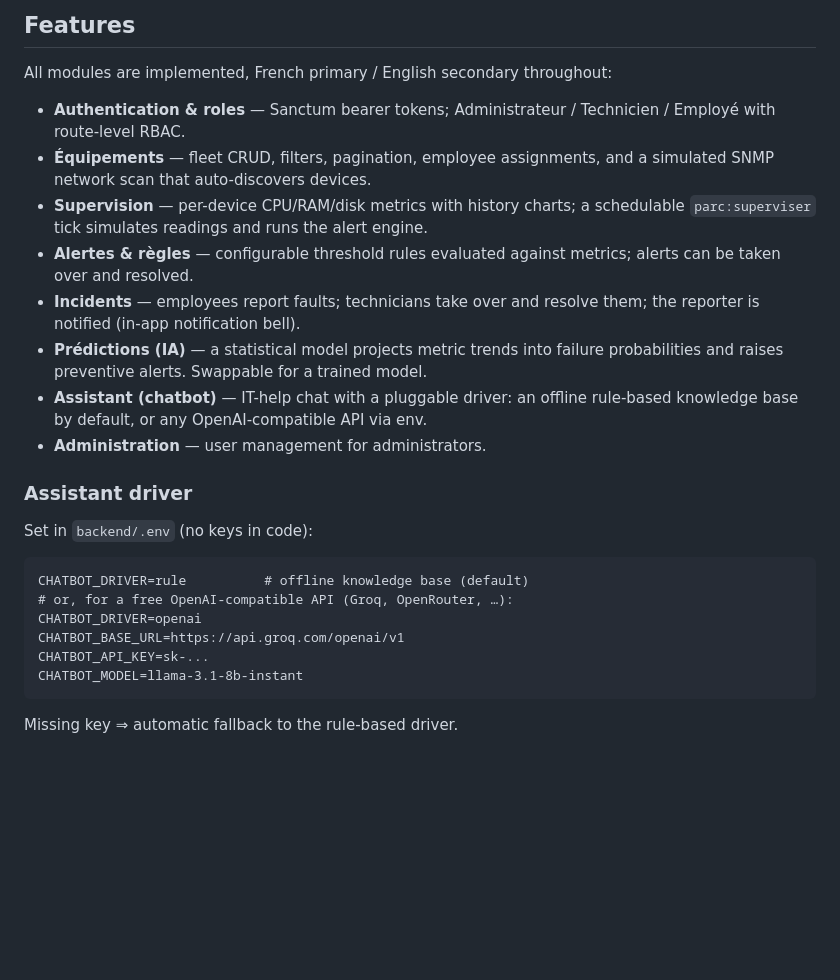
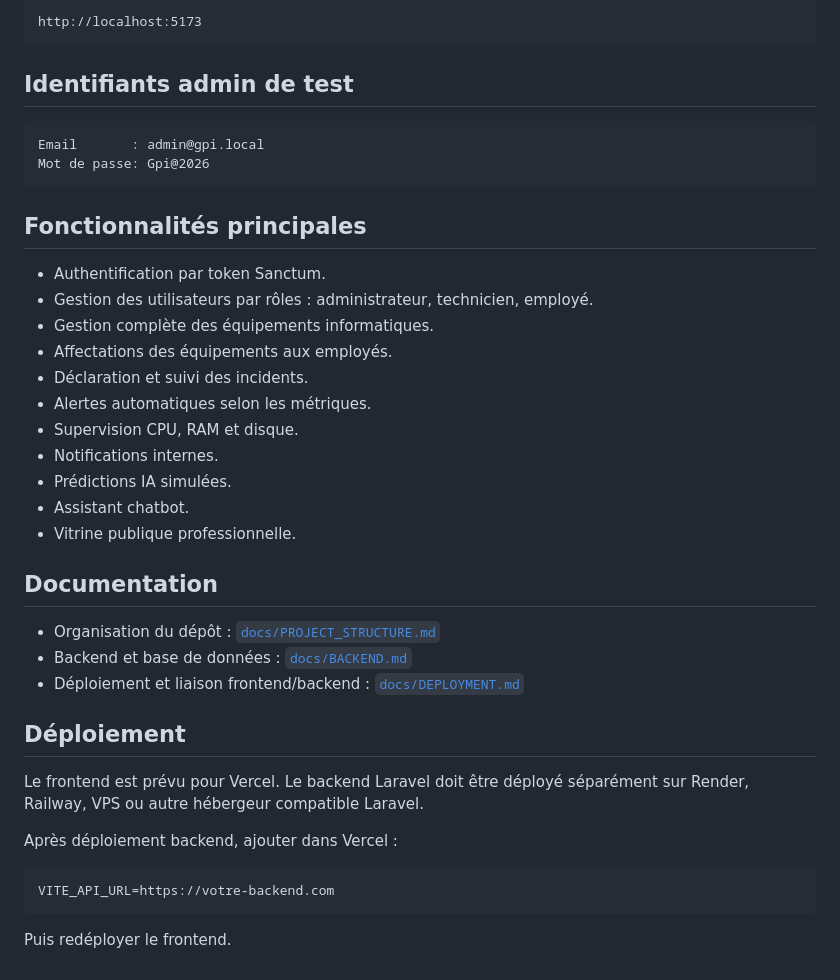
Before and after one commit to GPIMA/gpi, a Markdown page: README.md, the part around one of its changes. GitHub-like rendering; blank space fills up the shorter version.

````diff
--- a/README.md
+++ b/README.md
@@ -60,35 +66,43 @@ from `backend/.env`).
 
-## Features
-
-All modules are implemented, French primary / English secondary throughout:
-
-- **Authentication & roles** — Sanctum bearer tokens; Administrateur / Technicien
-  / Employé with route-level RBAC.
-- **Équipements** — fleet CRUD, filters, pagination, employee assignments, and a
-  simulated SNMP network scan that auto-discovers devices.
-- **Supervision** — per-device CPU/RAM/disk metrics with history charts; a
-  schedulable `parc:superviser` tick simulates readings and runs the alert engine.
-- **Alertes & règles** — configurable threshold rules evaluated against metrics;
-  alerts can be taken over and resolved.
-- **Incidents** — employees report faults; technicians take over and resolve them;
-  the reporter is notified (in-app notification bell).
-- **Prédictions (IA)** — a statistical model projects metric trends into failure
-  probabilities and raises preventive alerts. Swappable for a trained model.
-- **Assistant (chatbot)** — IT-help chat with a pluggable driver: an offline
-  rule-based knowledge base by default, or any OpenAI-compatible API via env.
-- **Administration** — user management for administrators.
-
-### Assistant driver
-
-Set in `backend/.env` (no keys in code):
-
-```dotenv
-CHATBOT_DRIVER=rule          # offline knowledge base (default)
-# or, for a free OpenAI-compatible API (Groq, OpenRouter, …):
-CHATBOT_DRIVER=openai
-CHATBOT_BASE_URL=https://api.groq.com/openai/v1
-CHATBOT_API_KEY=sk-...
-CHATBOT_MODEL=llama-3.1-8b-instant
+```txt
+http://localhost:5173
 ```
 
-Missing key ⇒ automatic fallback to the rule-based driver.
+## Identifiants admin de test
+
+```txt
+Email       : admin@gpi.local
+Mot de passe: Gpi@2026
+```
+
+## Fonctionnalités principales
+
+- Authentification par token Sanctum.
+- Gestion des utilisateurs par rôles : administrateur, technicien, employé.
+- Gestion complète des équipements informatiques.
+- Affectations des équipements aux employés.
+- Déclaration et suivi des incidents.
+- Alertes automatiques selon les métriques.
+- Supervision CPU, RAM et disque.
+- Notifications internes.
+- Prédictions IA simulées.
+- Assistant chatbot.
+- Vitrine publique professionnelle.
+
+## Documentation
+
+- Organisation du dépôt : [`docs/PROJECT_STRUCTURE.md`](docs/PROJECT_STRUCTURE.md)
+- Backend et base de données : [`docs/BACKEND.md`](docs/BACKEND.md)
+- Déploiement et liaison frontend/backend : [`docs/DEPLOYMENT.md`](docs/DEPLOYMENT.md)
+
+## Déploiement
+
+Le frontend est prévu pour Vercel. Le backend Laravel doit être déployé séparément sur Render, Railway, VPS ou autre hébergeur compatible Laravel.
+
+Après déploiement backend, ajouter dans Vercel :
+
+```env
+VITE_API_URL=https://votre-backend.com
+```
+
+Puis redéployer le frontend.
````
Also changed, not shown: other parts of README.md (+49 -43 lines).
